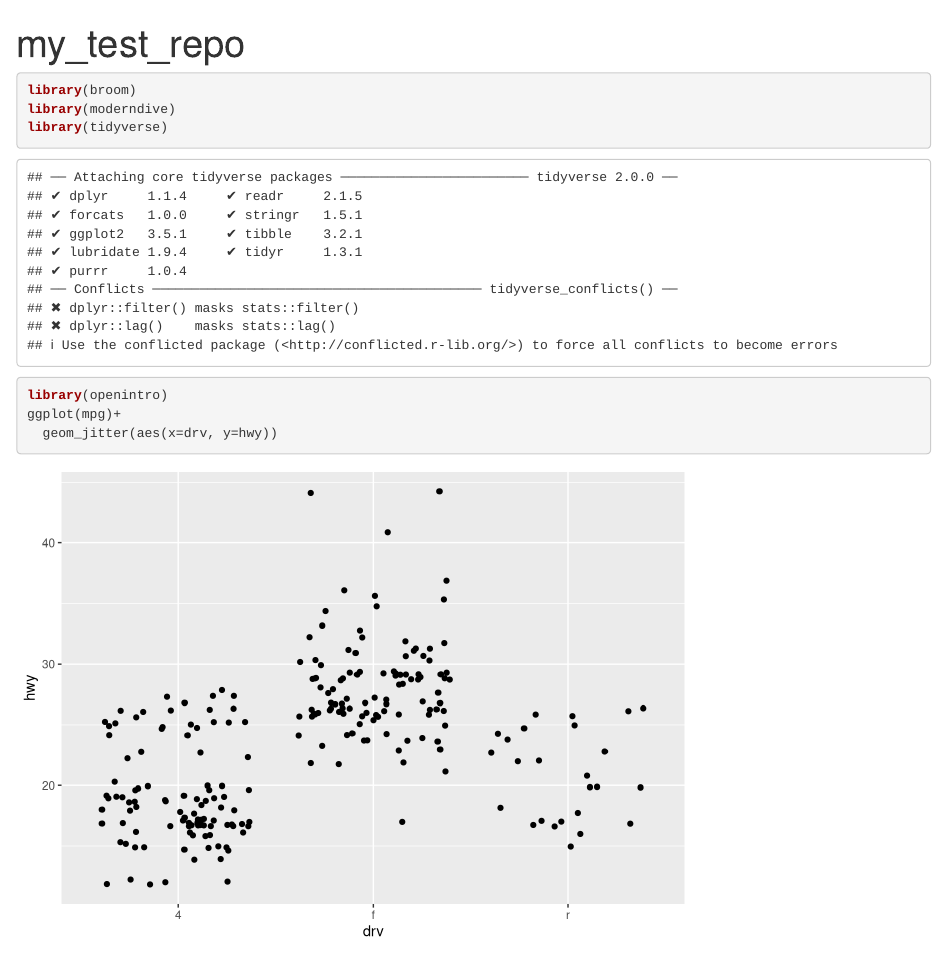
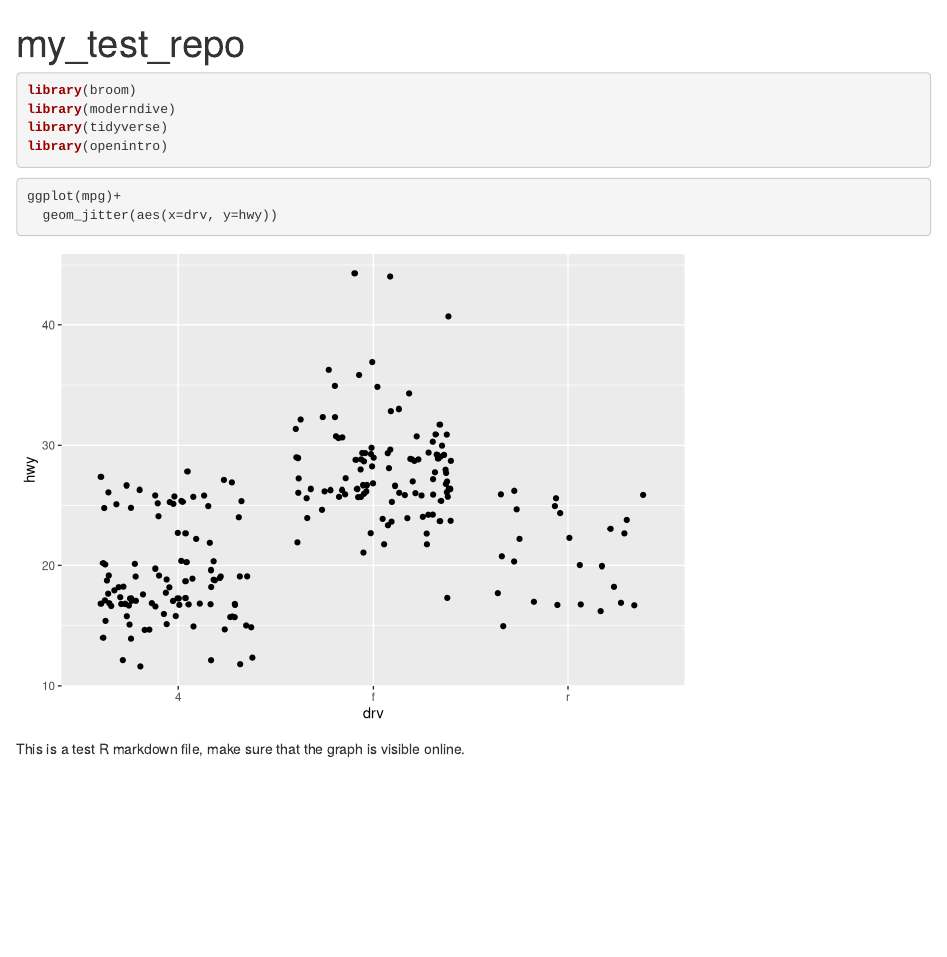
Before and after one commit to yhuang2-1008/my_test_repo, an R Markdown document (RMD_my_test_repo.Rmd): the page in a window 1100 px wide, from its top. Rendered offline with R 4.5, knitr and Pandoc, with nearby package versions; code that draws random numbers runs with fixed seeds of ours.

Commit message:
new graph #2,  without warning messages

````diff
--- a/RMD_my_test_repo.Rmd
+++ b/RMD_my_test_repo.Rmd
@@ -3,13 +3,17 @@ title: "my_test_repo"
 output: html_document
 ---
 
-```{r}
+```{r, message=FALSE, warning=FALSE}
 library(broom)
 library(moderndive)
 library(tidyverse)
 library(openintro)
+```
+
+```{r}
 ggplot(mpg)+
   geom_jitter(aes(x=drv, y=hwy))
 ```
 
+
 This is a test R markdown file, make sure that the graph is visible online.
````
Also changed, not shown: RMD_my_test_repo.html.
